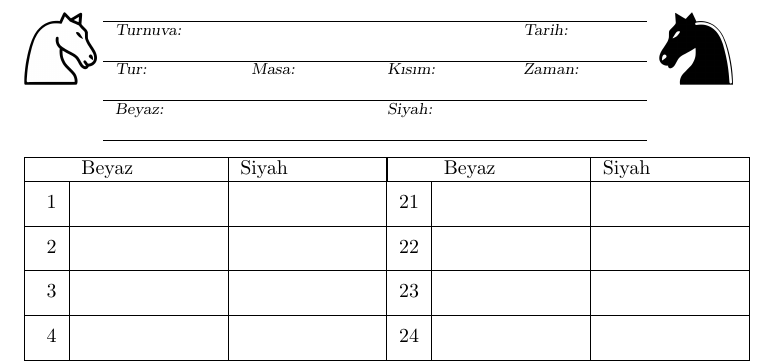
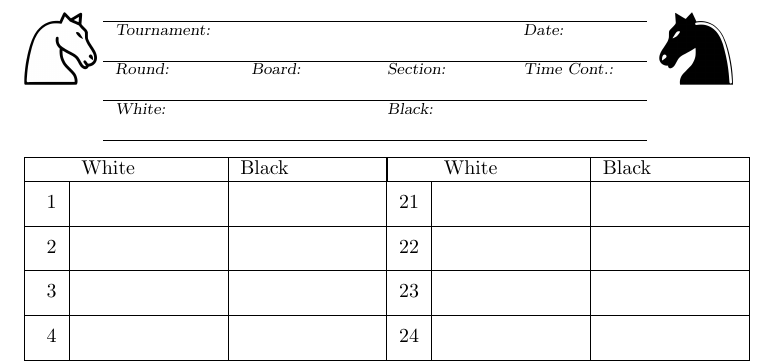
Before and after one commit to atakan/chess-score-sheet, a LaTeX letter (chess-score-sheet.tex): part of page 1 of 2, cut at the place of the change. Compiled offline with pdfLaTeX.

Commit message:
update for multilingual support

```diff
--- a/chess-score-sheet.tex
+++ b/chess-score-sheet.tex
@@ -11,6 +11,9 @@
 \newlength{\rh}
 \setlength{\rh}{0.35cm}
 
+%\input{chess-score-sheet-turkce.tex}
+\input{chess-score-sheet-english.tex}
+
 \title{satranç hamle kağıdı}
 \author{M. Atakan Gürkan}
 \date{July 2023}
@@ -19,15 +22,15 @@
 \includegraphics[width=0.1\textwidth]{saga-bakan-beyaz-at.png}
 {\footnotesize\slshape
 \begin{tabularx}{0.75\textwidth}{XXXX}\hline
-  Turnuva:  &~ &~ & Tarih: \\[\rhh]\hline
-  Tur: & Masa: & Kısım: &Zaman:\\[\rhh]\hline
-  \multicolumn{2}{l}{Beyaz:}   &\multicolumn{2}{l}{Siyah:}\\[\rhh]\hline
+  \Tournament:  &~ &~ & \Date: \\[\rhh]\hline
+  \Round: & \Board: & \Section: &\TControl:\\[\rhh]\hline
+  \multicolumn{2}{l}{\White:}   &\multicolumn{2}{l}{\Black:}\\[\rhh]\hline
 \end{tabularx}
 }
 \includegraphics[width=0.1\textwidth]{sola-bakan-siyah-at.png}
 
 \begin{tabularx}{\textwidth}{|r|X|X|r|X|X|}\hline
-\multicolumn{1}{|c}{~}& Beyaz & Siyah & \multicolumn{1}{|c}{~} & Beyaz & Siyah \\\hline
+\multicolumn{1}{|c}{~}& \White & \Black & \multicolumn{1}{|c}{~} & \White & \Black \\\hline
 \raisebox{-\hrhh}{ 1}& ~ & ~ & \raisebox{-\hrhh}{21}& ~ & ~ \\[\rh]\hline
 \raisebox{-\hrhh}{ 2}& ~ & ~ & \raisebox{-\hrhh}{22}& ~ & ~ \\[\rh]\hline
 \raisebox{-\hrhh}{ 3}& ~ & ~ & \raisebox{-\hrhh}{23}& ~ & ~ \\[\rh]\hline
```
Also changed, not shown: README.md, chess-score-sheet.pdf.
